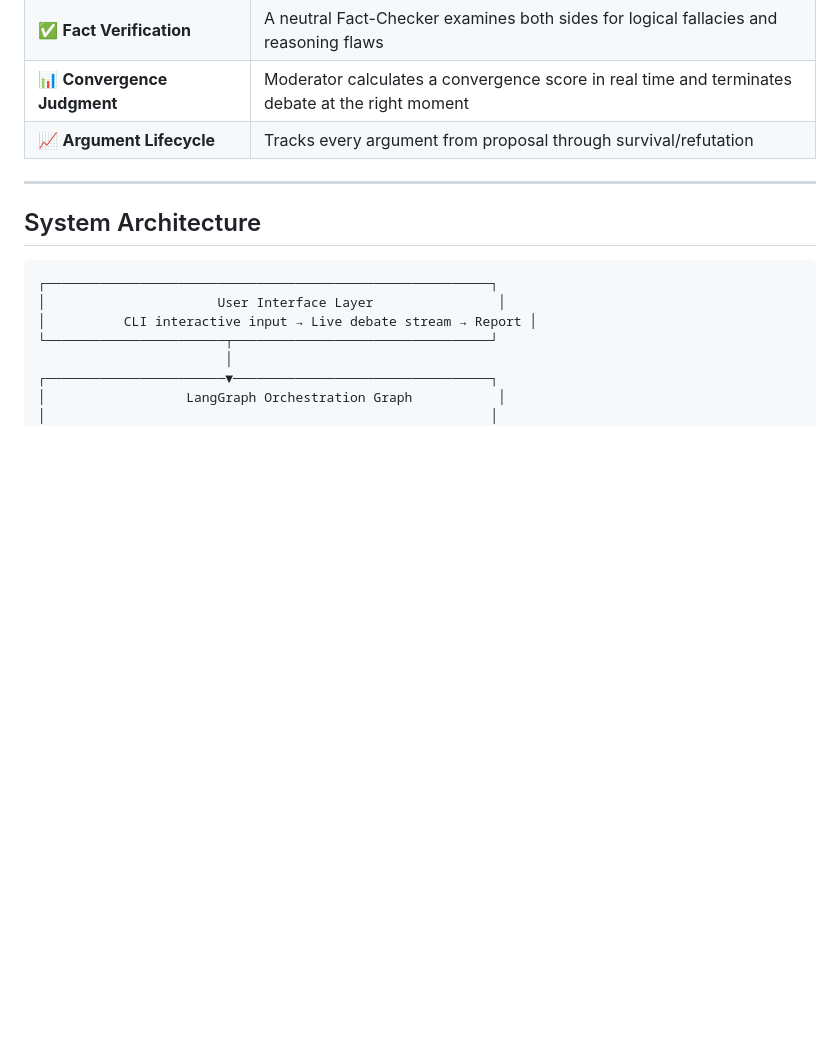
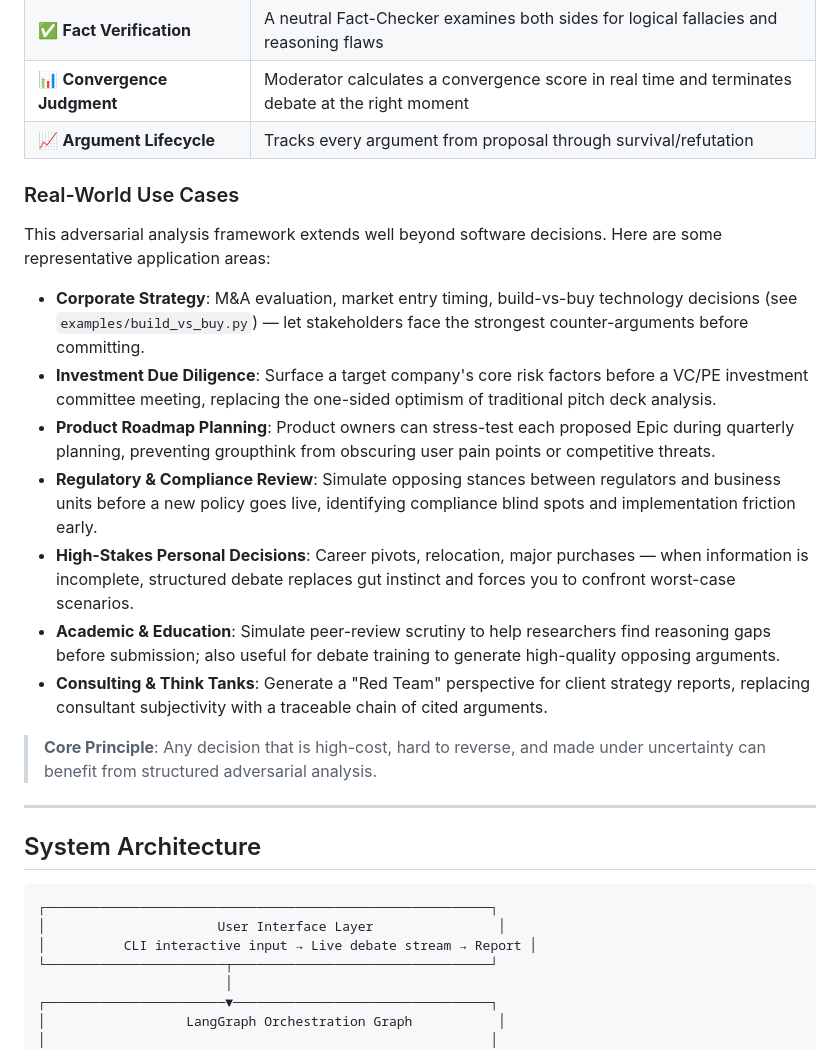
Before and after one commit to CAgcoder/MaverickJ, a Markdown page: README_EN.md, the part around the change. Drawn GitHub-style; blank space fills up the shorter version.

Commit message:
docs: Add real-world use cases for the adversarial analysis framework in README

```diff
--- a/README_EN.md
+++ b/README_EN.md
@@ -59,6 +59,20 @@ The entire system is built on **Python 3.12+**, uses **LangGraph** to construct
 | ✅ **Fact Verification** | A neutral Fact-Checker examines both sides for logical fallacies and reasoning flaws |
 | 📊 **Convergence Judgment** | Moderator calculates a convergence score in real time and terminates debate at the right moment |
 | 📈 **Argument Lifecycle** | Tracks every argument from proposal through survival/refutation |
+
+### Real-World Use Cases
+
+This adversarial analysis framework extends well beyond software decisions. Here are some representative application areas:
+
+- **Corporate Strategy**: M&A evaluation, market entry timing, build-vs-buy technology decisions (see `examples/build_vs_buy.py`) — let stakeholders face the strongest counter-arguments before committing.
+- **Investment Due Diligence**: Surface a target company's core risk factors before a VC/PE investment committee meeting, replacing the one-sided optimism of traditional pitch deck analysis.
+- **Product Roadmap Planning**: Product owners can stress-test each proposed Epic during quarterly planning, preventing groupthink from obscuring user pain points or competitive threats.
+- **Regulatory & Compliance Review**: Simulate opposing stances between regulators and business units before a new policy goes live, identifying compliance blind spots and implementation friction early.
+- **High-Stakes Personal Decisions**: Career pivots, relocation, major purchases — when information is incomplete, structured debate replaces gut instinct and forces you to confront worst-case scenarios.
+- **Academic & Education**: Simulate peer-review scrutiny to help researchers find reasoning gaps before submission; also useful for debate training to generate high-quality opposing arguments.
+- **Consulting & Think Tanks**: Generate a "Red Team" perspective for client strategy reports, replacing consultant subjectivity with a traceable chain of cited arguments.
+
+> **Core Principle**: Any decision that is high-cost, hard to reverse, and made under uncertainty can benefit from structured adversarial analysis.
 
 ---
 
```
Also changed, not shown: README.md (+14 -0 lines).
